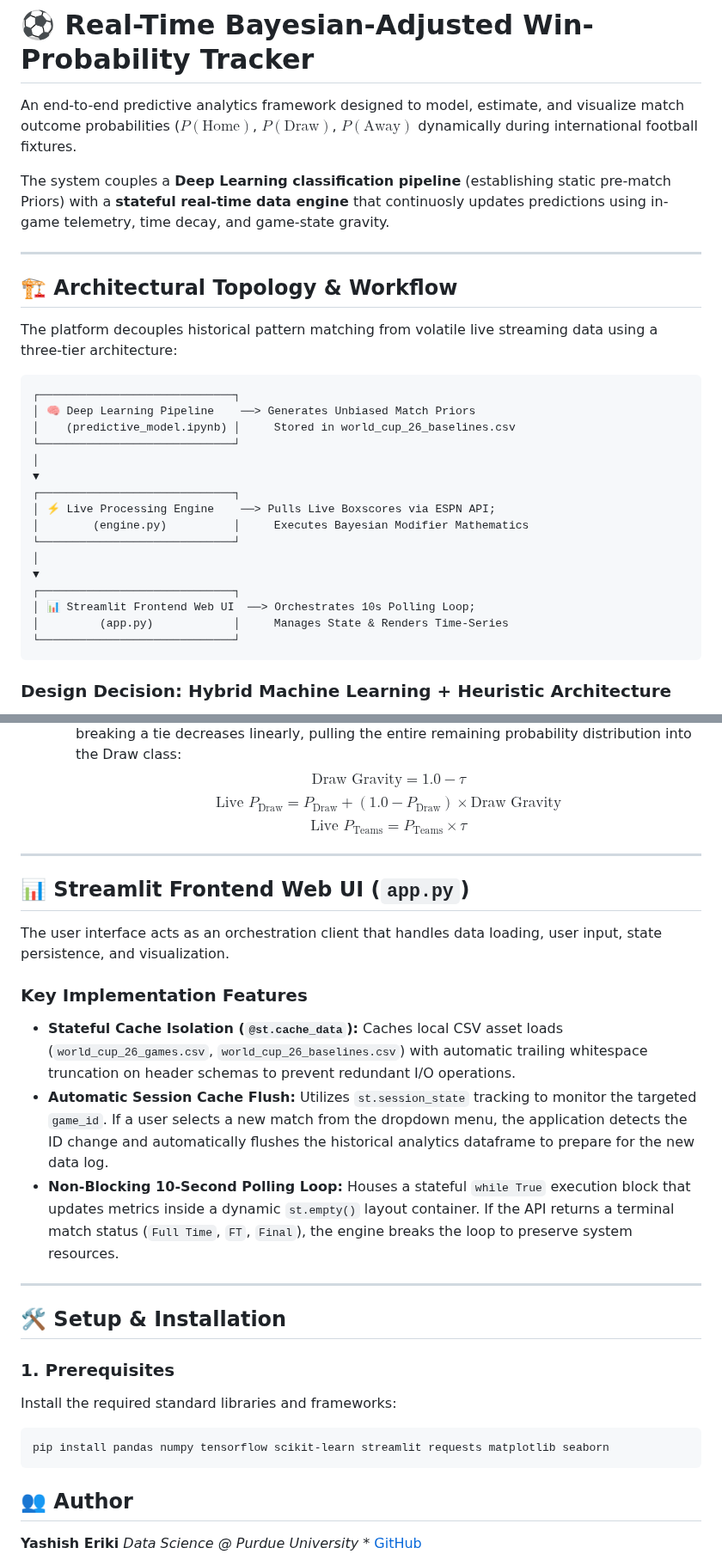
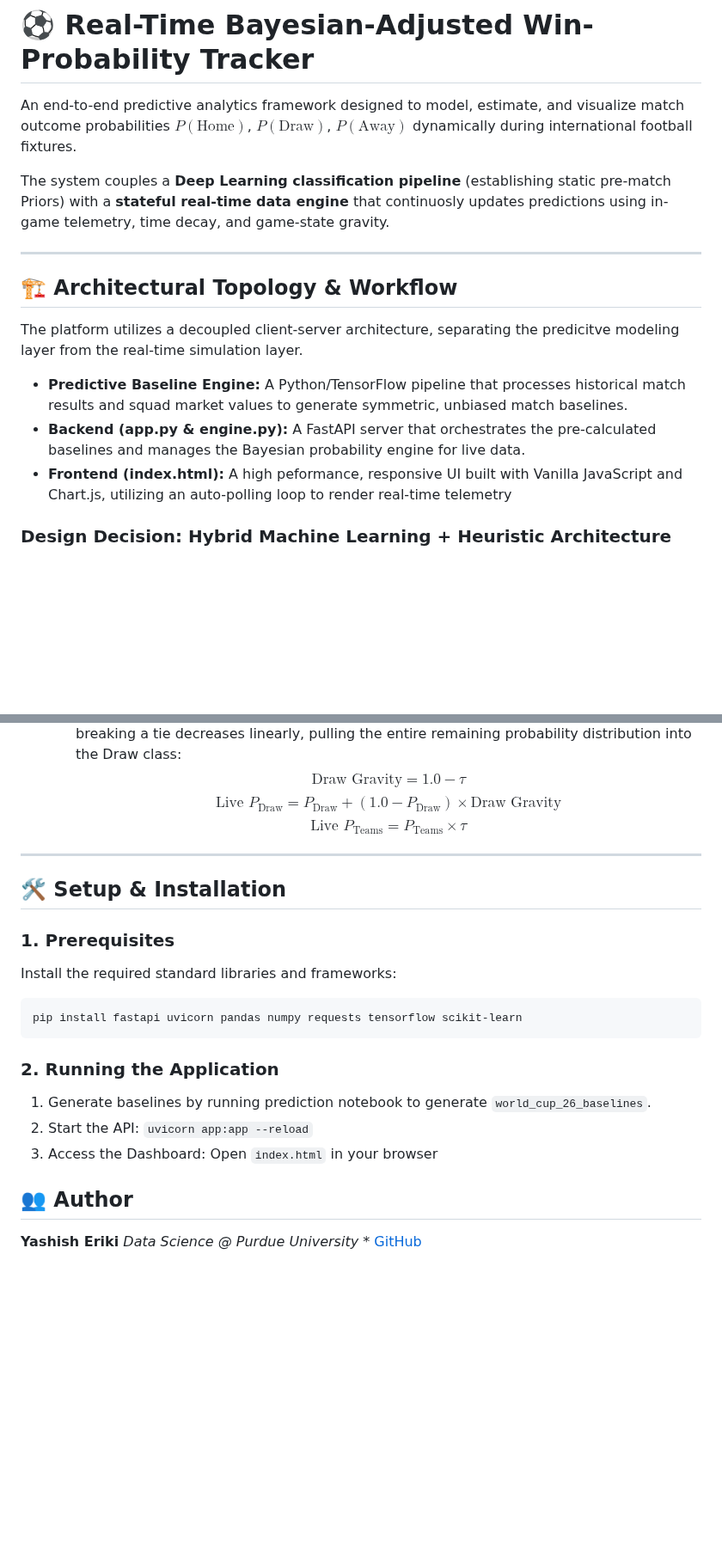
Before and after one commit to Sheesh7/Live_World_Cup_Preds, a Markdown page: README.md, 2 parts joined by grey strips. Shown at 86% size. Drawn GitHub-style; blank space fills up the shorter version.

Commit message:
Refine README content and structure
Updated README to improve clarity and fix formatting issues.

````diff
--- a/README.md
+++ b/README.md
@@ -1,6 +1,6 @@
 # ⚽ Real-Time Bayesian-Adjusted Win-Probability Tracker
 
-An end-to-end predictive analytics framework designed to model, estimate, and visualize match outcome probabilities ($P(\text{Home})$, $P(\text{Draw})$, $P(\text{Away})$ dynamically during international football fixtures.
+An end-to-end predictive analytics framework designed to model, estimate, and visualize match outcome probabilities $P(\text{Home})$, $P(\text{Draw})$, $P(\text{Away})$ dynamically during international football fixtures.
 
 The system couples a **Deep Learning classification pipeline** (establishing static pre-match Priors) with a **stateful real-time data engine** that continuosly updates predictions using in-game telemetry, time decay, and game-state gravity.
 
@@ -8,26 +8,10 @@ The system couples a **Deep Learning classification pipeline** (establishing sta
 
 ## 🏗️ Architectural Topology & Workflow
 
-The platform decouples historical pattern matching from volatile live streaming data using a three-tier architecture:
-
-```text
-┌─────────────────────────────┐
-│ 🧠 Deep Learning Pipeline    ──> Generates Unbiased Match Priors
-│    (predictive_model.ipynb) │     Stored in world_cup_26_baselines.csv
-└─────────────────────────────┘
-│
-▼
-┌─────────────────────────────┐
-│ ⚡ Live Processing Engine    ──> Pulls Live Boxscores via ESPN API;
-│        (engine.py)          │     Executes Bayesian Modifier Mathematics
-└─────────────────────────────┘
-│
-▼
-┌─────────────────────────────┐
-│ 📊 Streamlit Frontend Web UI  ──> Orchestrates 10s Polling Loop;
-│         (app.py)            │     Manages State & Renders Time-Series
-└─────────────────────────────┘
-```
+The platform utilizes a decoupled client-server architecture, separating the predicitve modeling layer from the real-time simulation layer.
+* **Predictive Baseline Engine:** A Python/TensorFlow pipeline that processes historical match results and squad market values to generate symmetric, unbiased match baselines.
+* **Backend (app.py & engine.py):** A FastAPI server that orchestrates the pre-calculated baselines and manages the Bayesian probability engine for live data.
+* **Frontend (index.html):** A high peformance, responsive UI built with Vanilla JavaScript and Chart.js, utilizing an auto-polling loop to render real-time telemetry
 
 ### Design Decision: Hybrid Machine Learning + Heuristic Architecture
 * **The Choice:** A static Neural Network generates pre-match priors, while a deteministic mathematical engine handles live in-game  adjustments.
@@ -105,24 +91,17 @@ Live metrics modify the baseline priors ($p_h, p_d, p_a$) dynamically through ex
 
 ---
 
-## 📊 Streamlit Frontend Web UI (`app.py`)
-
-The user interface acts as an orchestration client that handles data loading, user input, state persistence, and visualization.
-
-### Key Implementation Features
-* **Stateful Cache Isolation (`@st.cache_data`):** Caches local CSV asset loads (`world_cup_26_games.csv`, `world_cup_26_baselines.csv`) with automatic trailing whitespace truncation on header schemas to prevent redundant I/O operations.
-* **Automatic Session Cache Flush:** Utilizes `st.session_state` tracking to monitor the targeted `game_id`. If a user selects a new match from the dropdown menu, the application detects the ID change and automatically flushes the historical analytics dataframe to prepare for the new data log.
-* **Non-Blocking 10-Second Polling Loop:** Houses a stateful `while True` execution block that updates metrics inside a dynamic `st.empty()` layout container. If the API returns a terminal match status (`Full Time`, `FT`, `Final`), the engine breaks the loop to preserve system resources.
-
----
-
 ## 🛠️ Setup & Installation
 
 ### 1. Prerequisites
 Install the required standard libraries and frameworks:
 ```bash
-pip install pandas numpy tensorflow scikit-learn streamlit requests matplotlib seaborn
+pip install fastapi uvicorn pandas numpy requests tensorflow scikit-learn
 ```
+### 2. Running the Application
+1. Generate baselines by running prediction notebook to generate `world_cup_26_baselines`.
+2. Start the API: `uvicorn app:app --reload`
+3. Access the Dashboard: Open `index.html` in your browser
 ## 👥 Author
 
 **Yashish Eriki** *Data Science @ Purdue University* * [GitHub](https://github.com/Sheesh7)
````
Also changed, not shown: other parts of README.md (+5 -3 lines).
